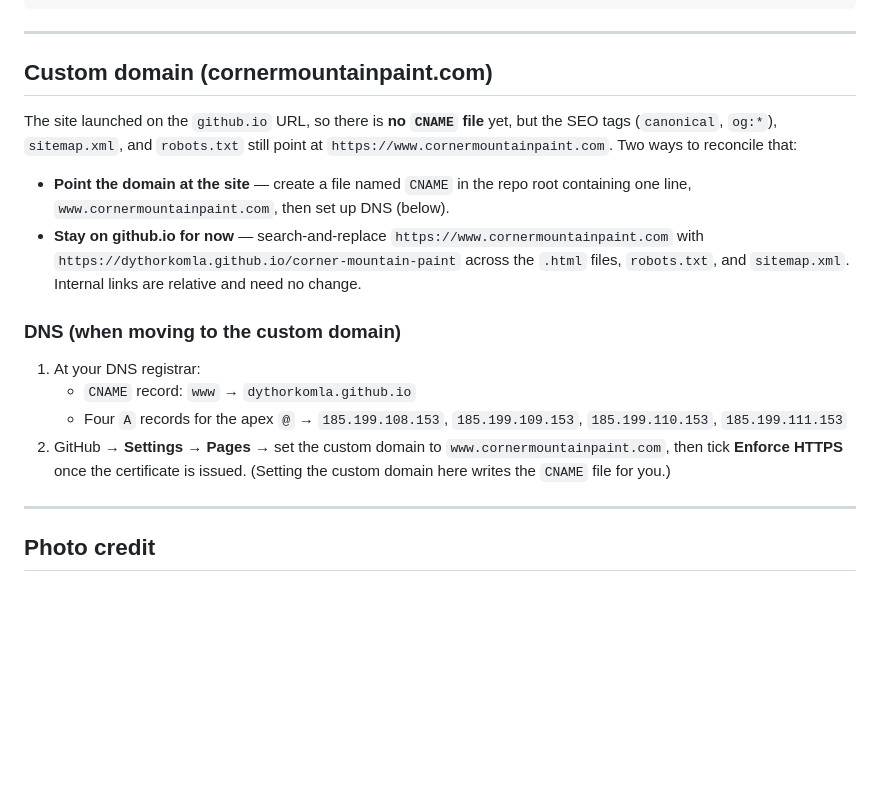
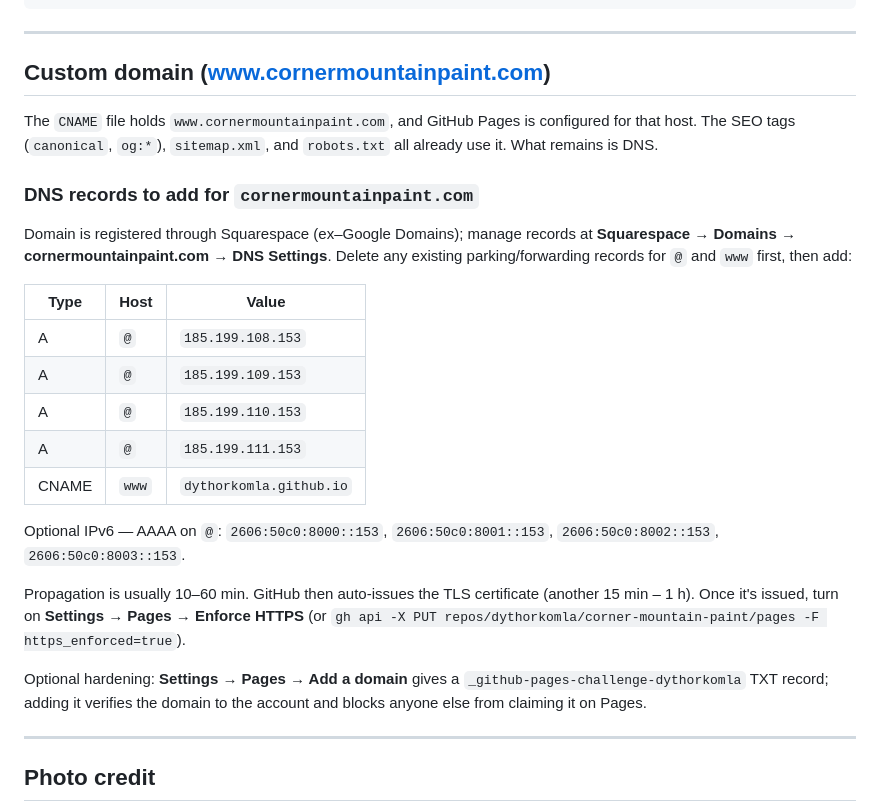
Before and after one commit to dythorkomla/corner-mountain-paint, a Markdown page: README.md, the part around the change. Drawn GitHub-style; blank space fills up the shorter version.

Commit message:
Docs: custom-domain DNS steps for www.cornermountainpaint.com
Co-Authored-By: Claude Sonnet 5 <noreply@anthropic.com>

```diff
--- a/README.md
+++ b/README.md
@@ -137,28 +137,36 @@ git push
 
 ---
 
-## Custom domain (cornermountainpaint.com)
+## Custom domain (www.cornermountainpaint.com)
 
-The site launched on the `github.io` URL, so there is **no `CNAME` file** yet, but
-the SEO tags (`canonical`, `og:*`), `sitemap.xml`, and `robots.txt` still point at
-`https://www.cornermountainpaint.com`. Two ways to reconcile that:
+The `CNAME` file holds `www.cornermountainpaint.com`, and GitHub Pages is
+configured for that host. The SEO tags (`canonical`, `og:*`), `sitemap.xml`, and
+`robots.txt` all already use it. What remains is DNS.
 
-- **Point the domain at the site** — create a file named `CNAME` in the repo root
-  containing one line, `www.cornermountainpaint.com`, then set up DNS (below).
-- **Stay on github.io for now** — search-and-replace
-  `https://www.cornermountainpaint.com` with
-  `https://dythorkomla.github.io/corner-mountain-paint` across the `.html` files,
-  `robots.txt`, and `sitemap.xml`. Internal links are relative and need no change.
+### DNS records to add for `cornermountainpaint.com`
 
-### DNS (when moving to the custom domain)
+Domain is registered through Squarespace (ex–Google Domains); manage records at
+**Squarespace → Domains → cornermountainpaint.com → DNS Settings**. Delete any
+existing parking/forwarding records for `@` and `www` first, then add:
 
-1. At your DNS registrar:
-   - `CNAME` record: `www` → `dythorkomla.github.io`
-   - Four `A` records for the apex `@` → `185.199.108.153`, `185.199.109.153`,
-     `185.199.110.153`, `185.199.111.153`
-2. GitHub → **Settings → Pages** → set the custom domain to
-   `www.cornermountainpaint.com`, then tick **Enforce HTTPS** once the certificate
-   is issued. (Setting the custom domain here writes the `CNAME` file for you.)
+| Type  | Host  | Value                |
+|-------|-------|----------------------|
+| A     | `@`   | `185.199.108.153`    |
+| A     | `@`   | `185.199.109.153`    |
+| A     | `@`   | `185.199.110.153`    |
+| A     | `@`   | `185.199.111.153`    |
+| CNAME | `www` | `dythorkomla.github.io` |
+
+Optional IPv6 — AAAA on `@`: `2606:50c0:8000::153`, `2606:50c0:8001::153`,
+`2606:50c0:8002::153`, `2606:50c0:8003::153`.
+
+Propagation is usually 10–60 min. GitHub then auto-issues the TLS certificate
+(another 15 min – 1 h). Once it's issued, turn on **Settings → Pages → Enforce
+HTTPS** (or `gh api -X PUT repos/dythorkomla/corner-mountain-paint/pages -F https_enforced=true`).
+
+Optional hardening: **Settings → Pages → Add a domain** gives a
+`_github-pages-challenge-dythorkomla` TXT record; adding it verifies the domain to
+the account and blocks anyone else from claiming it on Pages.
 
 ---
 
```
